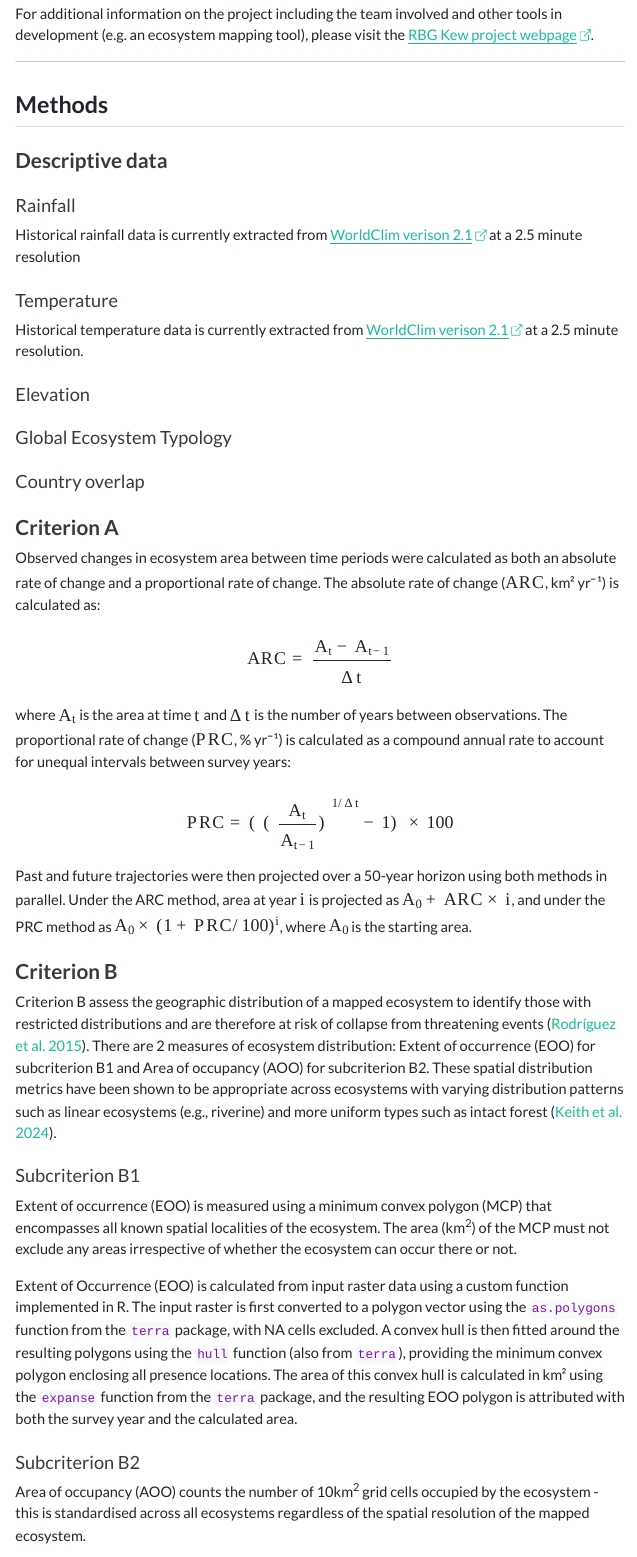
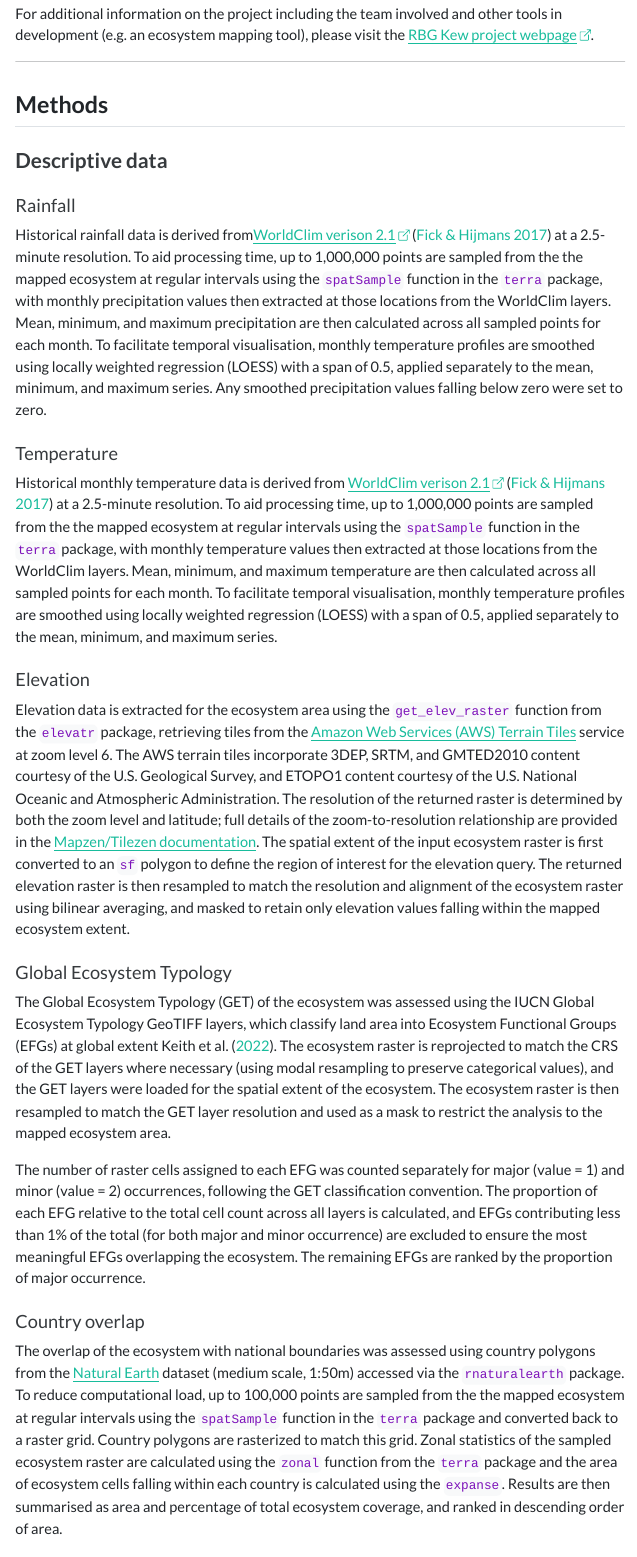
Before and after one commit to ecocatproject/ecosystem-assessment-tool, a Quarto document (www/documentation/ecocat-guidance.qmd): the page in a window 1100 px wide, from 550 px down. The pictures show the output file www/documentation/ecocat-guidance.html that the author committed with the source, opened offline; menus at the side of the page are left out.

Commit message:
guidance update

```diff
--- a/www/documentation/ecocat-guidance.qmd
+++ b/www/documentation/ecocat-guidance.qmd
@@ -45,17 +45,25 @@ For additional information on the project including the team involved and other
 
 #### Rainfall
 
-Historical rainfall data is currently extracted from [WorldClim verison 2.1](https://www.worldclim.org/data/worldclim21.html "url link to the worldclim datasets"){target="_blank" rel="noopener noreferrer"} at a 2.5 minute resolution
+Historical rainfall data is derived from[WorldClim verison 2.1](https://www.worldclim.org/data/worldclim21.html "url link to the worldclim datasets"){target="_blank" rel="noopener noreferrer"} [@fick2017] at a 2.5-minute resolution. To aid processing time, up to 1,000,000 points are sampled from the the mapped ecosystem at regular intervals using the `spatSample` function in the `terra` package, with monthly precipitation values then extracted at those locations from the WorldClim layers. Mean, minimum, and maximum precipitation are then calculated across all sampled points for each month. To facilitate temporal visualisation, monthly temperature profiles are smoothed using locally weighted regression (LOESS) with a span of 0.5, applied separately to the mean, minimum, and maximum series. Any smoothed precipitation values falling below zero were set to zero.
 
 #### Temperature
 
-Historical temperature data is currently extracted from [WorldClim verison 2.1](https://www.worldclim.org/data/worldclim21.html "url link to the worldclim datasets"){target="_blank" rel="noopener noreferrer"} at a 2.5 minute resolution.
+Historical monthly temperature data is derived from [WorldClim verison 2.1](https://www.worldclim.org/data/worldclim21.html "url link to the worldclim datasets"){target="_blank" rel="noopener noreferrer"} [@fick2017] at a 2.5-minute resolution. To aid processing time, up to 1,000,000 points are sampled from the the mapped ecosystem at regular intervals using the `spatSample` function in the `terra` package, with monthly temperature values then extracted at those locations from the WorldClim layers. Mean, minimum, and maximum temperature are then calculated across all sampled points for each month. To facilitate temporal visualisation, monthly temperature profiles are smoothed using locally weighted regression (LOESS) with a span of 0.5, applied separately to the mean, minimum, and maximum series.
 
 #### Elevation
 
+Elevation data is extracted for the ecosystem area using the `get_elev_raster` function from the `elevatr` package, retrieving tiles from the [Amazon Web Services (AWS) Terrain Tiles](registry.opendata.aws/terrain-tiles) service at zoom level 6. The AWS terrain tiles incorporate 3DEP, SRTM, and GMTED2010 content courtesy of the U.S. Geological Survey, and ETOPO1 content courtesy of the U.S. National Oceanic and Atmospheric Administration. The resolution of the returned raster is determined by both the zoom level and latitude; full details of the zoom-to-resolution relationship are provided in the [Mapzen/Tilezen documentation](github.com/tilezen/joerd/blob/master/docs/data-sources.md). The spatial extent of the input ecosystem raster is first converted to an `sf` polygon to define the region of interest for the elevation query. The returned elevation raster is then resampled to match the resolution and alignment of the ecosystem raster using bilinear averaging, and masked to retain only elevation values falling within the mapped ecosystem extent.
+
 #### Global Ecosystem Typology
 
+The Global Ecosystem Typology (GET) of the ecosystem was assessed using the IUCN Global Ecosystem Typology GeoTIFF layers, which classify land area into Ecosystem Functional Groups (EFGs) at global extent @keith2022a. The ecosystem raster is reprojected to match the CRS of the GET layers where necessary (using modal resampling to preserve categorical values), and the GET layers were loaded for the spatial extent of the ecosystem. The ecosystem raster is then resampled to match the GET layer resolution and used as a mask to restrict the analysis to the mapped ecosystem area.
+
+The number of raster cells assigned to each EFG was counted separately for major (value = 1) and minor (value = 2) occurrences, following the GET classification convention. The proportion of each EFG relative to the total cell count across all layers is calculated, and EFGs contributing less than 1% of the total (for both major and minor occurrence) are excluded to ensure the most meaningful EFGs overlapping the ecosystem. The remaining EFGs are ranked by the proportion of major occurrence.
+
 #### Country overlap
+
+The overlap of the ecosystem with national boundaries was assessed using country polygons from the [Natural Earth](naturalearthdata.com) dataset (medium scale, 1:50m) accessed via the `rnaturalearth` package. To reduce computational load, up to 100,000 points are sampled from the the mapped ecosystem at regular intervals using the `spatSample` function in the `terra` package and converted back to a raster grid. Country polygons are rasterized to match this grid. Zonal statistics of the sampled ecosystem raster are calculated using the `zonal` function from the `terra` package and the area of ecosystem cells falling within each country is calculated using the `expanse`. Results are then summarised as area and percentage of total ecosystem coverage, and ranked in descending order of area.
 
 ### Criterion A
 
--- a/www/documentation/guidance-references.bib
+++ b/www/documentation/guidance-references.bib
@@ -9,3 +9,9 @@
 	doi = {10.2305/cjdf9122},
 	url = {http://dx.doi.org/10.2305/CJDF9122}
 }
+
+@article{fick2017,
+	title = {WorldClim 2: new 1{-}km spatial resolution climate surfaces for global land areas},
+	author = {Fick, Stephen E. and Hijmans, Robert J.},
+	year = {2017},
+	month = {05},
@@ -11,0 +22,12 @@
+	number = {12},
+	doi = {10.1002/joc.5086},
+	url = {http://dx.doi.org/10.1002/joc.5086},
+	langid = {en}
+}
+
+@article{keith2022a,
+	title = {A function-based typology for Earth{\textquoteright}s ecosystems},
+	author = {Keith, David A. and Ferrer-Paris, {José R.} and Nicholson, Emily and Bishop, Melanie J. and Polidoro, Beth A. and Ramirez-Llodra, Eva and Tozer, Mark G. and Nel, Jeanne L. and Mac Nally, Ralph and Gregr, Edward J. and Watermeyer, Kate E. and Essl, Franz and Faber-Langendoen, Don and Franklin, Janet and Lehmann, Caroline E. R. and Etter, {Andrés} and Roux, Dirk J. and Stark, Jonathan S. and Rowland, Jessica A. and Brummitt, Neil A. and Fernandez-Arcaya, Ulla C. and Suthers, Iain M. and Wiser, Susan K. and Donohue, Ian and Jackson, Leland J. and Pennington, R. Toby and Iliffe, Thomas M. and Gerovasileiou, Vasilis and Giller, Paul and Robson, Belinda J. and Pettorelli, Nathalie and Andrade, Angela and Lindgaard, Arild and Tahvanainen, Teemu and Terauds, Aleks and Chadwick, Michael A. and Murray, Nicholas J. and Moat, Justin and Pliscoff, Patricio and Zager, Irene and Kingsford, Richard T.},
+	year = {2022},
+	month = {10},
+	date = {2022-10-12},
@@ -11,0 +37,5 @@
+	number = {7932},
+	doi = {10.1038/s41586-022-05318-4},
+	url = {http://dx.doi.org/10.1038/s41586-022-05318-4},
+	langid = {en}
+}
```
Also changed, not shown: www/documentation/ecocat-guidance.html, www/documentation/guidance-references.bib (7 more changed lines).
